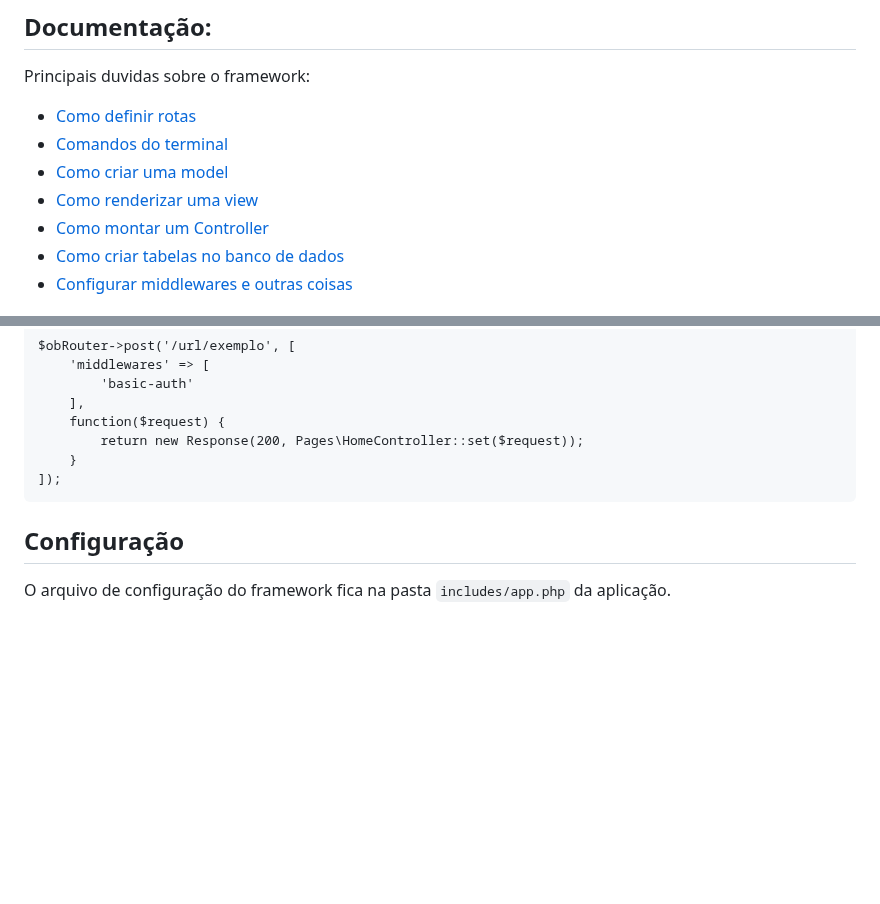
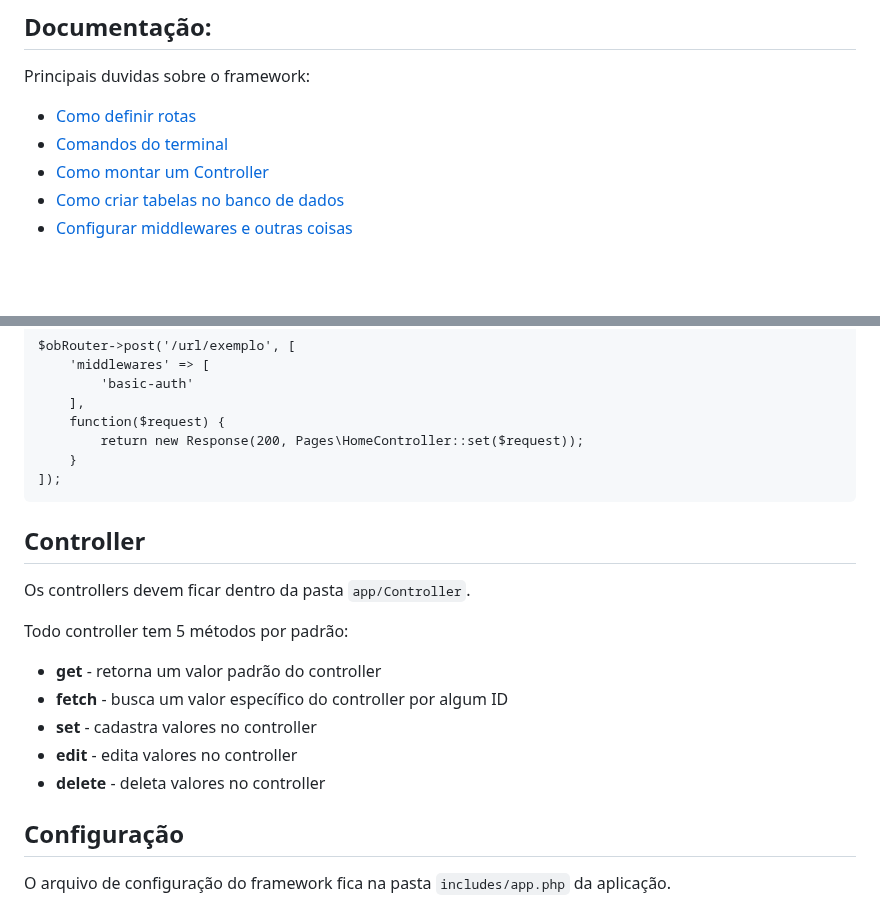
Before and after one commit to GustavoSachetto/Php-puro, a Markdown page: README.md, 2 parts joined by grey strips. GitHub-like rendering; blank space fills up the shorter version.

````diff
--- a/README.md
+++ b/README.md
@@ -10,9 +10,7 @@ Principais duvidas sobre o framework:
 
 - [Como definir rotas](#rotas)
 - [Comandos do terminal](#comandos)
-- [Como criar uma model](#ancora4)
-- [Como renderizar uma view](#ancora4)
-- [Como montar um Controller](#ancora4)
+- [Como montar um Controller](#controller)
 - [Como criar tabelas no banco de dados](#database)
 - [Configurar middlewares e outras coisas](#config)
 
@@ -122,6 +120,20 @@ $obRouter->post('/url/exemplo', [
     }
 ]);
 ```
+
+<a id="controller"></a>
+
+## Controller
+
+Os controllers devem ficar dentro da pasta `app/Controller`.
+
+Todo controller tem 5 métodos por padrão:
+* __get__ - retorna um valor padrão do controller
+* __fetch__ - busca um valor específico do controller por algum ID
+* __set__ - cadastra valores no controller
+* __edit__ - edita valores no controller
+* __delete__ - deleta valores no controller
+
 <a id="config"></a>
 
 ## Configuração
````
